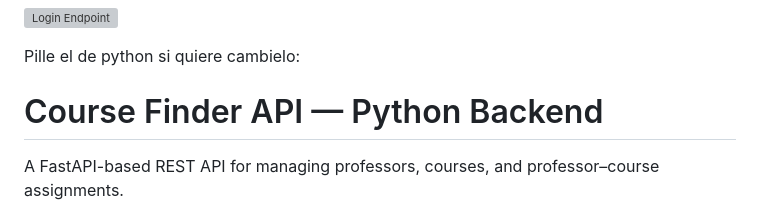
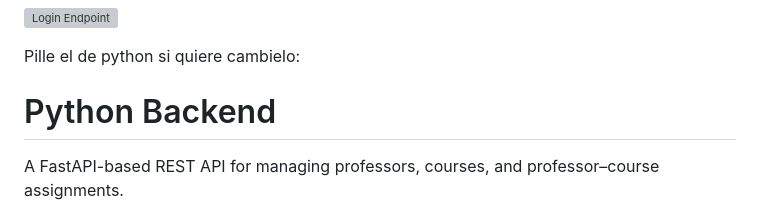
Before and after one commit to Brayan-22/Software-engineering-seminar, a Markdown page: Workshop-3/README.md, the part around the change. GitHub-like rendering; grey boxes are pictures that could not be loaded.

```diff
--- a/Workshop-3/README.md
+++ b/Workshop-3/README.md
@@ -217,7 +217,7 @@ Swagger UI provides an interactive interface where you can:
 
 
 Pille el de python si quiere cambielo:
-# Course Finder API — Python Backend
+# Python Backend
 
 A FastAPI-based REST API for managing professors, courses, and professor–course assignments.
 
```
